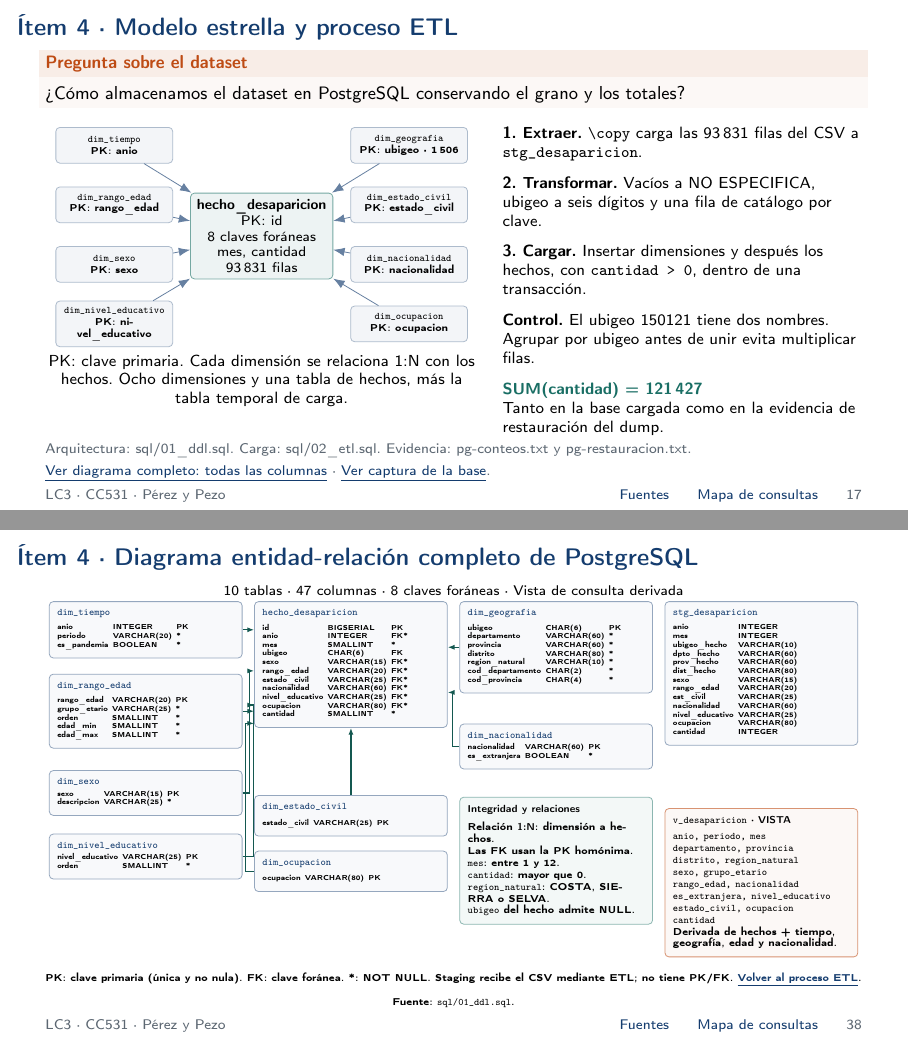
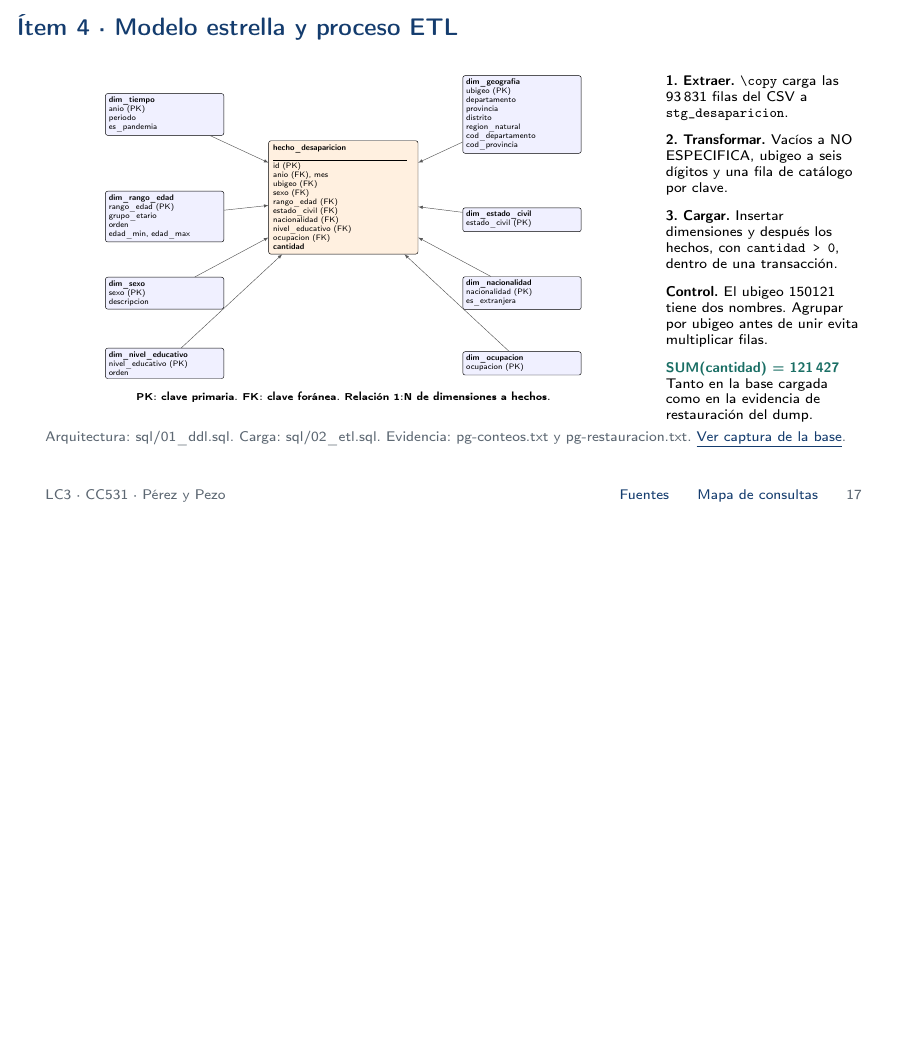
Before and after one commit to Arbues/lc3-cc531-desapariciones, LaTeX slides (presentacion/presentacion.tex, which reads presentacion/secciones/02-almacenamiento.tex, presentacion/secciones/06-modelo-completo.tex): pages 17 and 38 of 38 before the commit and page 17 of 37 after it, the two joined at a grey line, the shorter picture padded with empty space. The pictures show the PDF file presentacion/presentacion.pdf that the author committed with the source.

```diff
--- a/presentacion/secciones/02-almacenamiento.tex
+++ b/presentacion/secciones/02-almacenamiento.tex
@@ -1,27 +1,50 @@
 \begin{frame}[label=etl]{Ítem 4 · Modelo estrella y proceso ETL}
   \small
-  \pregunta{¿Cómo almacenamos el dataset en PostgreSQL conservando el grano y los totales?}
   \begin{columns}[T,onlytextwidth]
-    \column{0.53\textwidth}
+    \column{0.73\textwidth}
     \centering
-    \begin{tikzpicture}[
-      dim/.style={paso,text width=1.85cm,font=\tiny,minimum height=0.63cm,inner sep=3pt},
-      hecho/.style={resultado,text width=2.3cm,font=\scriptsize,inner sep=3pt}]
-      \node[hecho] (h) at (0,0) {\textbf{hecho\_desaparicion}\\PK: id\\8 claves foráneas\\mes, cantidad\\93\,831 filas};
-      \node[dim] (t) at (-2.6,1.6) {\texttt{dim\_tiempo}\\PK: anio};
-      \node[dim] (e) at (-2.6,0.55) {\texttt{dim\_rango\_edad}\\PK: rango\_edad};
-      \node[dim] (s) at (-2.6,-0.5) {\texttt{dim\_sexo}\\PK: sexo};
-      \node[dim] (v) at (-2.6,-1.55) {\texttt{dim\_nivel\_educativo}\\PK: nivel\_educativo};
-      \node[dim] (g) at (2.6,1.6) {\texttt{dim\_geografia}\\PK: ubigeo · 1\,506};
-      \node[dim] (c) at (2.6,0.55) {\texttt{dim\_estado\_civil}\\PK: estado\_civil};
-      \node[dim] (n) at (2.6,-0.5) {\texttt{dim\_nacionalidad}\\PK: nacionalidad};
-      \node[dim] (o) at (2.6,-1.55) {\texttt{dim\_ocupacion}\\PK: ocupacion};
-      \foreach \d in {t,e,s,v,g,c,n,o} \draw[flecha,thin] (\d) -- (h);
-    \end{tikzpicture}
-    \par\footnotesize PK: clave primaria. Cada dimensión se relaciona 1:N con los hechos.
-    Ocho dimensiones y una tabla de hechos, más la tabla temporal de carga.
-    \column{0.44\textwidth}
-    \footnotesize
+    \resizebox{!}{5.35cm}{%
+\begin{tikzpicture}[
+  every node/.style={font=\scriptsize},
+  dim/.style={draw, fill=blue!6, rounded corners=2pt, inner sep=3pt, align=left, text width=3.5cm},
+  fac/.style={draw, fill=orange!12, rounded corners=2pt, inner sep=4pt, align=left, text width=4.4cm},
+  link/.style={-latex, gray!70!black}
+]
+\node[fac] (hecho) at (0,0) {
+  \textbf{hecho\_desaparicion}\\
+  \rule{4.2cm}{0.2pt}\\
+  id (PK)\\
+  anio (FK), mes\\
+  ubigeo (FK)\\
+  sexo (FK)\\
+  rango\_edad (FK)\\
+  estado\_civil (FK)\\
+  nacionalidad (FK)\\
+  nivel\_educativo (FK)\\
+  ocupacion (FK)\\
+  \textbf{cantidad}
+};
+\node[dim] (tiempo) at (-5.6, 2.6) {\textbf{dim\_tiempo}\\ anio (PK)\\ periodo\\ es\_pandemia};
+\node[dim] (geo)    at (5.6, 2.6)  {\textbf{dim\_geografia}\\ ubigeo (PK)\\ departamento\\ provincia\\ distrito\\ region\_natural\\ cod\_departamento\\ cod\_provincia};
+\node[dim] (edad)   at (-5.6, -0.6) {\textbf{dim\_rango\_edad}\\ rango\_edad (PK)\\ grupo\_etario\\ orden\\ edad\_min, edad\_max};
+\node[dim] (sexo)   at (-5.6, -3.0) {\textbf{dim\_sexo}\\ sexo (PK)\\ descripcion};
+\node[dim] (civil)  at (5.6, -0.7) {\textbf{dim\_estado\_civil}\\ estado\_civil (PK)};
+\node[dim] (nacion) at (5.6, -3.0) {\textbf{dim\_nacionalidad}\\ nacionalidad (PK)\\ es\_extranjera};
+\node[dim] (nivel)  at (-5.6, -5.2) {\textbf{dim\_nivel\_educativo}\\ nivel\_educativo (PK)\\ orden};
+\node[dim] (ocup)   at (5.6, -5.2) {\textbf{dim\_ocupacion}\\ ocupacion (PK)};
+\draw[link] (tiempo) -- (hecho);
+\draw[link] (geo) -- (hecho);
+\draw[link] (edad) -- (hecho);
+\draw[link] (sexo) -- (hecho);
+\draw[link] (civil) -- (hecho);
+\draw[link] (nacion) -- (hecho);
+\draw[link] (nivel) -- (hecho);
+\draw[link] (ocup) -- (hecho);
+\end{tikzpicture}%
+    }
+    \par{\tiny PK: clave primaria. FK: clave foránea. Relación 1:N de dimensiones a hechos.}
+    \column{0.24\textwidth}
+    \scriptsize
     \textbf{1. Extraer.} \texttt{\textbackslash copy} carga las 93\,831 filas del CSV a
     \texttt{stg\_desaparicion}.\\[6pt]
     \textbf{2. Transformar.} Vacíos a NO ESPECIFICA, ubigeo a seis dígitos
@@ -34,7 +57,6 @@
     Tanto en la base cargada como en la evidencia de restauración del dump.
   \end{columns}
   \fuente{Arquitectura: sql/01\_ddl.sql. Carga: sql/02\_etl.sql. Evidencia: pg-conteos.txt y pg-restauracion.txt.
-    \enlace{er-completo}{Ver diagrama completo: todas las columnas} ·
     \enlace{captura-pg}{Ver captura de la base}.}
   \note{60 s. Definir grano, claves y relación 1:N. Explicar extraer, transformar y cargar. Mostrar el control del ubigeo sin cambiar la suma.}
 \end{frame}
--- a/presentacion/secciones/06-modelo-completo.tex
+++ /dev/null
@@ -1,103 +0,0 @@
-\newcommand{\tablaER}[4]{%
-  \node[entidad] (#1) at #2 {\textcolor{azul}{\textbf{\texttt{#3}}}\\[2pt]
-    \scalebox{0.72}{\begin{tabular}{@{}l@{\hspace{3pt}}l@{\hspace{3pt}}l@{}}#4\end{tabular}}};}
-\begin{frame}[label=er-completo]{Ítem 4 · Diagrama entidad-relación completo de PostgreSQL}
-\centering
-{\scriptsize 10 tablas · 47 columnas · 8 claves foráneas · Vista de consulta derivada}\par\vspace{2pt}
-\begingroup
-\begin{tikzpicture}[
-  entidad/.style={draw=azul!45,fill=azul!3,rounded corners=2pt,anchor=north west,
-    inner sep=4pt,text width=3.12cm,align=left,font=\tiny},
-  relacion/.style={draw=verde!80!black,line width=0.65pt,-{Latex[length=1.2mm]}},
-  every label/.style={font=\tiny}]
-\tablaER{tiempo}{(0,0)}{dim\_tiempo}{
-anio & INTEGER & PK\\
-periodo & VARCHAR(20) & *\\
-es\_pandemia & BOOLEAN & *\\}
-\tablaER{edad}{(0,-1.28)}{dim\_rango\_edad}{
-rango\_edad & VARCHAR(20) & PK\\
-grupo\_etario & VARCHAR(25) & *\\
-orden & SMALLINT & *\\
-edad\_min & SMALLINT & *\\
-edad\_max & SMALLINT & *\\}
-\tablaER{sexo}{(0,-2.98)}{dim\_sexo}{
-sexo & VARCHAR(15) & PK\\
-descripcion & VARCHAR(25) & *\\}
-\tablaER{educativo}{(0,-4.10)}{dim\_nivel\_educativo}{
-nivel\_educativo & VARCHAR(25) & PK\\
-orden & SMALLINT & *\\}
-\tablaER{hecho}{(3.62,0)}{hecho\_desaparicion}{
-id & BIGSERIAL & PK\\
-anio & INTEGER & FK*\\
-mes & SMALLINT & *\\
-ubigeo & CHAR(6) & FK\\
-sexo & VARCHAR(15) & FK*\\
-rango\_edad & VARCHAR(20) & FK*\\
-estado\_civil & VARCHAR(25) & FK*\\
-nacionalidad & VARCHAR(60) & FK*\\
-nivel\_educativo & VARCHAR(25) & FK*\\
-ocupacion & VARCHAR(80) & FK*\\
-cantidad & SMALLINT & *\\}
-\tablaER{civil}{(3.62,-3.42)}{dim\_estado\_civil}{
-estado\_civil & VARCHAR(25) & PK\\}
-\tablaER{ocupacion}{(3.62,-4.40)}{dim\_ocupacion}{
-ocupacion & VARCHAR(80) & PK\\}
-\tablaER{geografia}{(7.24,0)}{dim\_geografia}{
-ubigeo & CHAR(6) & PK\\
-departamento & VARCHAR(60) & *\\
-provincia & VARCHAR(60) & *\\
-distrito & VARCHAR(80) & *\\
-region\_natural & VARCHAR(10) & *\\
-cod\_departamento & CHAR(2) & *\\
-cod\_provincia & CHAR(4) & *\\}
-\tablaER{nacionalidad}{(7.24,-2.16)}{dim\_nacionalidad}{
-nacionalidad & VARCHAR(60) & PK\\
-es\_extranjera & BOOLEAN & *\\}
-\node[entidad,fill=verde!5,draw=verde!50] (reglas) at (7.24,-3.45) {
-\textbf{Integridad y relaciones}\\[3pt]
-Relación \textbf{1:N}: dimensión a hechos.\\
-Las FK usan la PK homónima.\\
-\texttt{mes}: entre 1 y 12.\\
-\texttt{cantidad}: mayor que 0.\\
-\texttt{region\_natural}: COSTA, SIERRA o SELVA.\\
-\texttt{ubigeo} del hecho admite NULL.};
-\tablaER{staging}{(10.86,0)}{stg\_desaparicion}{
-anio & INTEGER & \\
-mes & INTEGER & \\
-ubigeo\_hecho & VARCHAR(10) & \\
-dpto\_hecho & VARCHAR(60) & \\
-prov\_hecho & VARCHAR(60) & \\
-dist\_hecho & VARCHAR(80) & \\
-sexo & VARCHAR(15) & \\
-rango\_edad & VARCHAR(20) & \\
-est\_civil & VARCHAR(25) & \\
-nacionalidad & VARCHAR(60) & \\
-nivel\_educativo & VARCHAR(25) & \\
-ocupacion & VARCHAR(80) & \\
-cantidad & INTEGER & \\}
-\node[entidad,draw=naranja!60,fill=naranja!4] (vista) at (10.86,-3.65) {
-\textbf{\texttt{v\_desaparicion} · VISTA}\\[2pt]
-\texttt{anio, periodo, mes}\\
-\texttt{departamento, provincia}\\
-\texttt{distrito, region\_natural}\\
-\texttt{sexo, grupo\_etario}\\
-\texttt{rango\_edad, nacionalidad}\\
-\texttt{es\_extranjera, nivel\_educativo}\\
-\texttt{estado\_civil, ocupacion}\\
-\texttt{cantidad}\\
-Derivada de hechos + tiempo,\\geografía, edad y nacionalidad.};
-\draw[relacion] (tiempo.east) -- (hecho.west |- tiempo.east);
-\draw[relacion] (edad.east) -- (hecho.west |- edad.east);
-\draw[relacion] (sexo.east) -- ++(0.12,0) |- ($(hecho.north west)!0.55!(hecho.south west)$);
-\draw[relacion] (educativo.east) -- ++(0.20,0) |- ($(hecho.north west)!0.82!(hecho.south west)$);
-\draw[relacion] (geografia.west) -- (hecho.east |- geografia.west);
-\draw[relacion] (nacionalidad.west) -- ++(-0.12,0) |- ($(hecho.north east)!0.72!(hecho.south east)$);
-\draw[relacion] (civil.north) -- (hecho.south);
-\draw[relacion] (ocupacion.west) -- ++(-0.15,0) |- ([yshift=0.08cm]hecho.south west);
-\end{tikzpicture}
-\endgroup
-\par{\tiny
-PK: clave primaria (única y no nula). FK: clave foránea. *: NOT NULL.
-Staging recibe el CSV mediante ETL; no tiene PK/FK.
-\enlace{etl}{Volver al proceso ETL}. Fuente: \texttt{sql/01\_ddl.sql}.}
-\end{frame}
```
Also changed, not shown: AGENTS.md (+2 -2 lines), informe/informe.tex (+3 -3 lines), presentacion/presentacion.tex (+3 -3 lines), informe/informe.pdf, presentacion/README.md, presentacion/presentacion.pdf, 2 other files.
